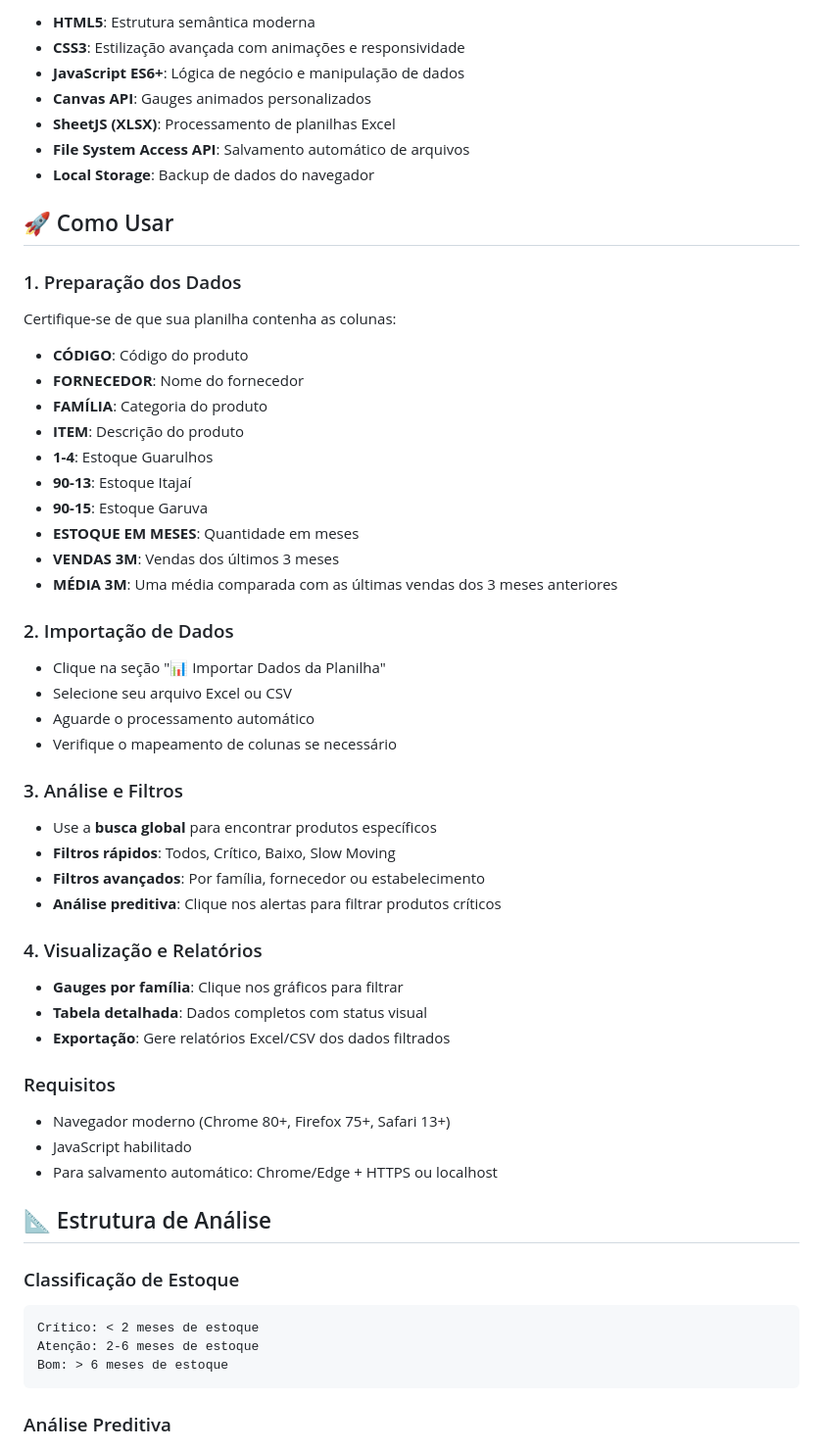
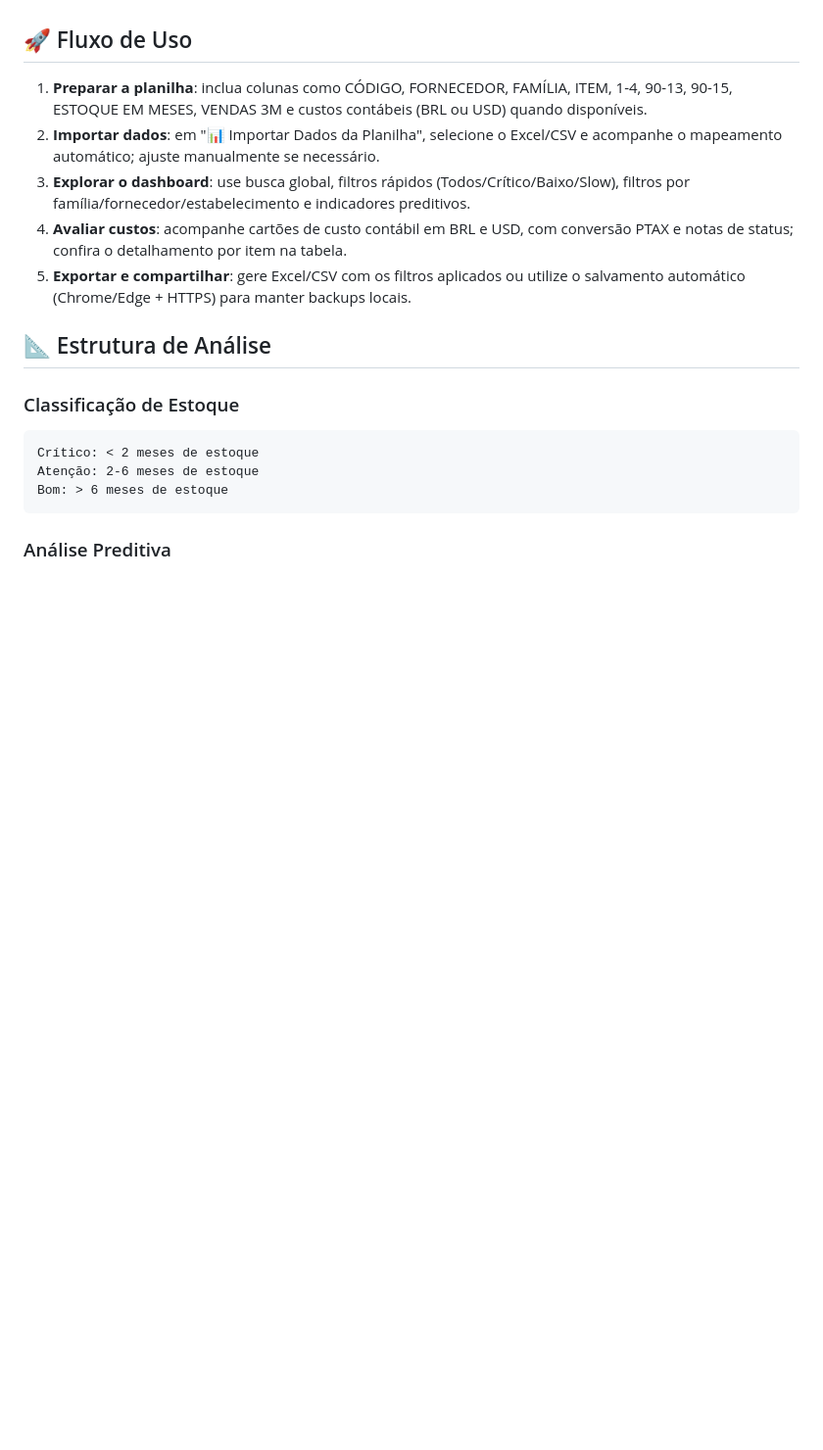
Before and after one commit to parososi/estoqueusiquimicaborracha, a Markdown page: readme.md, the part around the change printed below. Shown: that part at 98% size. GitHub-like rendering; blank space fills up the shorter version.

````diff
--- a/readme.md
+++ b/readme.md
@@ -48,50 +28,11 @@ Este dashboard foi desenvolvido para automatizar e otimizar o controle de estoqu
-- **HTML5**: Estrutura semântica moderna
-- **CSS3**: Estilização avançada com animações e responsividade
-- **JavaScript ES6+**: Lógica de negócio e manipulação de dados
-- **Canvas API**: Gauges animados personalizados
-- **SheetJS (XLSX)**: Processamento de planilhas Excel
-- **File System Access API**: Salvamento automático de arquivos
-- **Local Storage**: Backup de dados do navegador
-
-## 🚀 Como Usar
-
-### 1. Preparação dos Dados
-Certifique-se de que sua planilha contenha as colunas:
-- **CÓDIGO**: Código do produto
-- **FORNECEDOR**: Nome do fornecedor
-- **FAMÍLIA**: Categoria do produto
-- **ITEM**: Descrição do produto
-- **1-4**: Estoque Guarulhos
-- **90-13**: Estoque Itajaí
-- **90-15**: Estoque Garuva
-- **ESTOQUE EM MESES**: Quantidade em meses
-- **VENDAS 3M**: Vendas dos últimos 3 meses
-- **MÉDIA 3M**: Uma média comparada com as últimas vendas dos 3 meses anteriores
-
-### 2. Importação de Dados
-- Clique na seção "📊 Importar Dados da Planilha"
-- Selecione seu arquivo Excel ou CSV
-- Aguarde o processamento automático
-- Verifique o mapeamento de colunas se necessário
-
-### 3. Análise e Filtros
-- Use a **busca global** para encontrar produtos específicos
-- **Filtros rápidos**: Todos, Crítico, Baixo, Slow Moving
-- **Filtros avançados**: Por família, fornecedor ou estabelecimento
-- **Análise preditiva**: Clique nos alertas para filtrar produtos críticos
-
-### 4. Visualização e Relatórios
-- **Gauges por família**: Clique nos gráficos para filtrar
-- **Tabela detalhada**: Dados completos com status visual
-- **Exportação**: Gere relatórios Excel/CSV dos dados filtrados
-
-### Requisitos
-- Navegador moderno (Chrome 80+, Firefox 75+, Safari 13+)
-- JavaScript habilitado
-- Para salvamento automático: Chrome/Edge + HTTPS ou localhost
+## 🚀 Fluxo de Uso
+1. **Preparar a planilha**: inclua colunas como CÓDIGO, FORNECEDOR, FAMÍLIA, ITEM, 1-4, 90-13, 90-15, ESTOQUE EM MESES, VENDAS 3M e custos contábeis (BRL ou USD) quando disponíveis.
+2. **Importar dados**: em "📊 Importar Dados da Planilha", selecione o Excel/CSV e acompanhe o mapeamento automático; ajuste manualmente se necessário.
+3. **Explorar o dashboard**: use busca global, filtros rápidos (Todos/Crítico/Baixo/Slow), filtros por família/fornecedor/estabelecimento e indicadores preditivos.
+4. **Avaliar custos**: acompanhe cartões de custo contábil em BRL e USD, com conversão PTAX e notas de status; confira o detalhamento por item na tabela.
+5. **Exportar e compartilhar**: gere Excel/CSV com os filtros aplicados ou utilize o salvamento automático (Chrome/Edge + HTTPS) para manter backups locais.
 
 ## 📐 Estrutura de Análise
-
 ### Classificação de Estoque
 ```
 Crítico: < 2 meses de estoque
````
Also changed, not shown: other parts of readme.md (+39 -70 lines).
